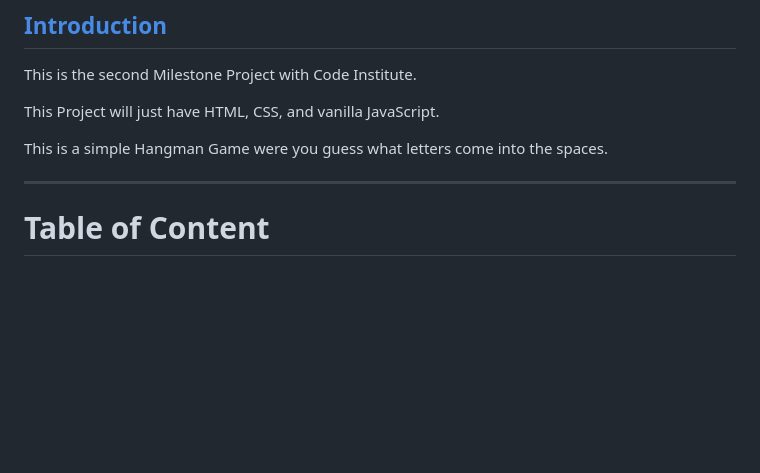
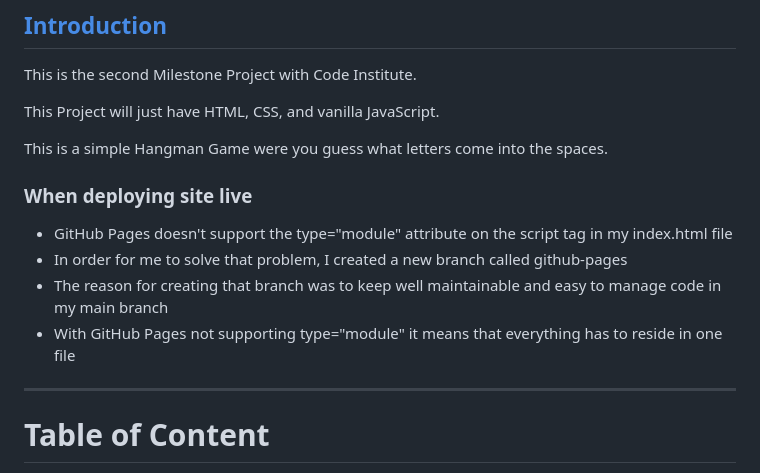
Before and after one commit to douglas86/hangman, a Markdown page: README.md, the part around the change. GitHub-like rendering; blank space fills up the shorter version.

Commit message:
Added the reason why I used a GitHub pages branch

```diff
--- a/README.md
+++ b/README.md
@@ -5,6 +5,13 @@ This is the second Milestone Project with Code Institute.
 This Project will just have HTML, CSS, and vanilla JavaScript.
 
 This is a simple Hangman Game were you guess what letters come into the spaces.
+
+### When deploying site live
+
+- GitHub Pages doesn't support the type="module" attribute on the script tag in my index.html file
+- In order for me to solve that problem, I created a new branch called github-pages
+- The reason for creating that branch was to keep well maintainable and easy to manage code in my main branch
+- With GitHub Pages not supporting type="module" it means that everything has to reside in one file
 
 ---
 
```
